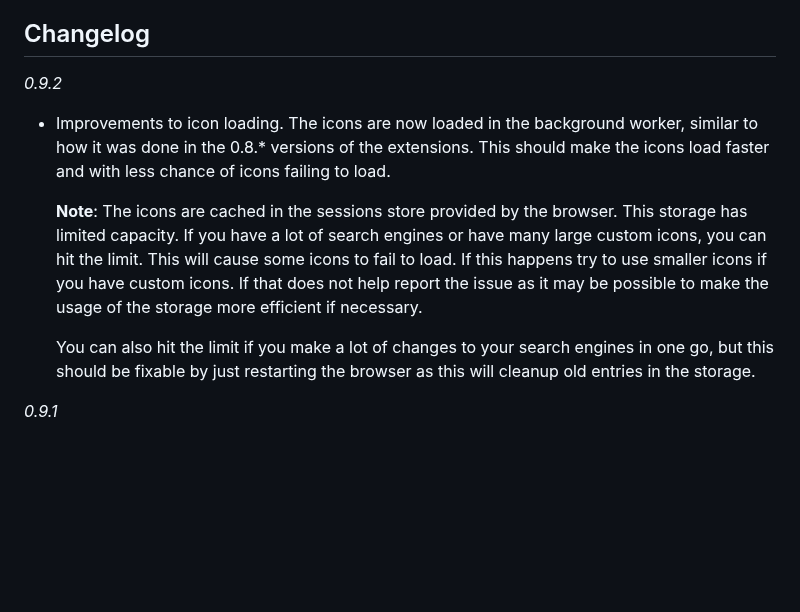
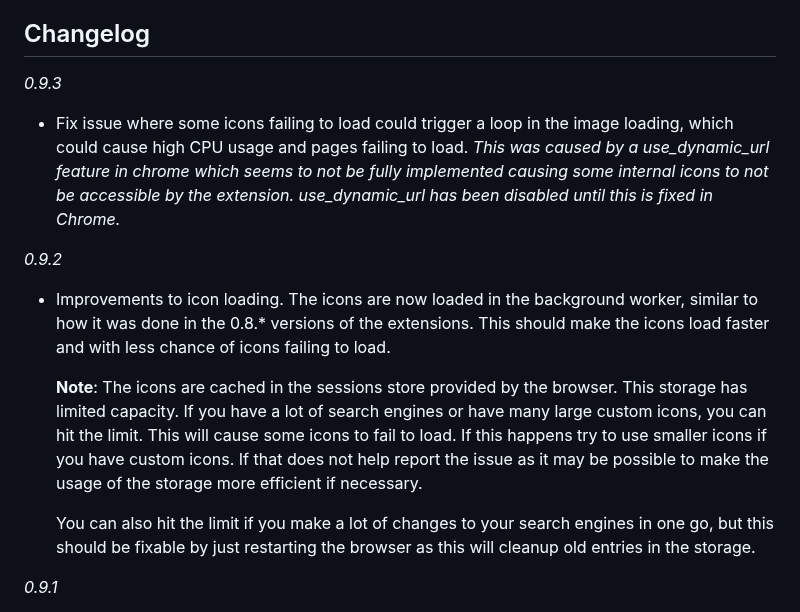
Before and after one commit to Pitmairen/selection-search, a Markdown page: README.md, the part around the change. GitHub-like rendering; blank space fills up the shorter version.

Commit message:
Update changelog

```diff
--- a/README.md
+++ b/README.md
@@ -9,6 +9,14 @@ and
 * https://addons.mozilla.org/en-US/firefox/addon/selection-search-ff/
 
 ## Changelog
+
+*0.9.3*
+- Fix issue where some icons failing to load could trigger a loop in the image loading, which could
+  cause high CPU usage and pages failing to load.
+  *This was caused by a use_dynamic_url feature in chrome which seems to not be fully implemented
+  causing some internal icons to not be accessible by the extension.
+  use_dynamic_url has been disabled until this is fixed in Chrome.*
+
 
 *0.9.2*
 - Improvements to icon loading. The icons are now loaded in the background worker, similar to
@@ -25,7 +33,6 @@ and
   You can also hit the limit if you make a lot of changes to your search engines in one go,
   but this should be fixable by just restarting the browser as this will cleanup old entries
   in the storage.
-
 
 *0.9.1*
 
```
